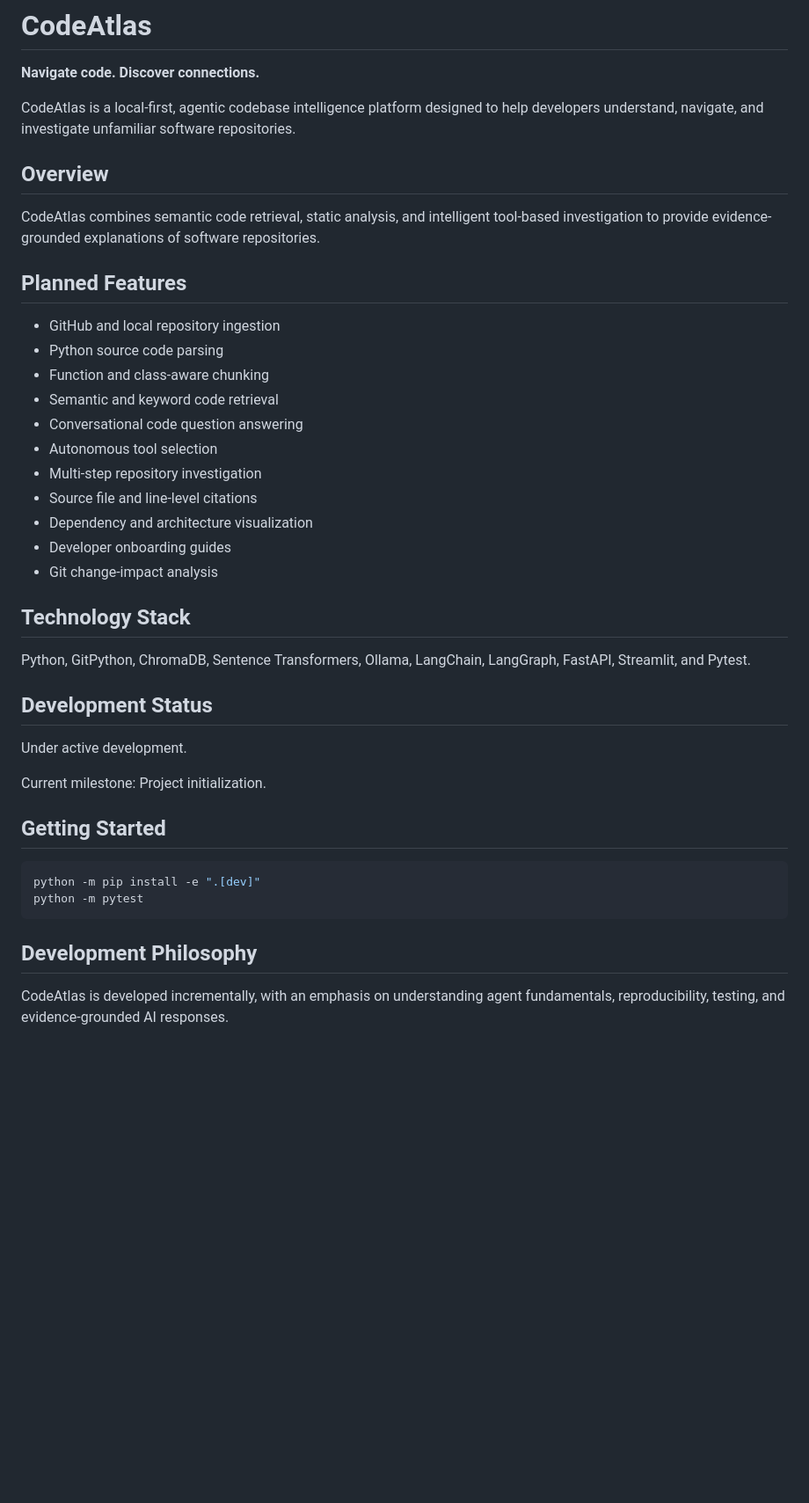
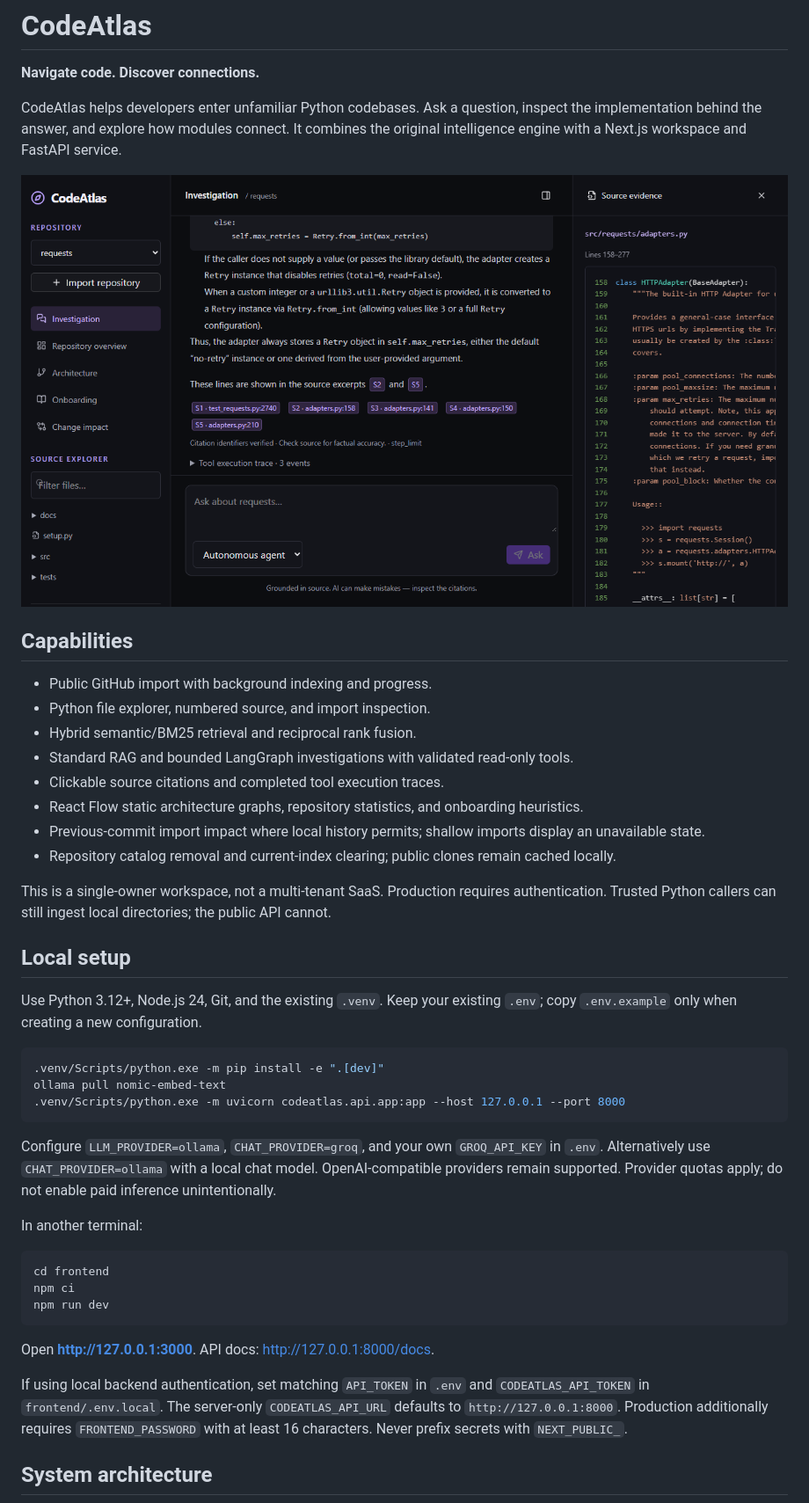
Before and after one commit to SaiSakethN/codeatlas, a Markdown page: README.md, the part around one of its changes. Shown at 88% size. Drawn GitHub-style; pictures changed too: docs/screenshots/investigation.png (added); blank space fills up the shorter version.

````diff
--- a/README.md
+++ b/README.md
@@ -2,43 +2,46 @@
 
 **Navigate code. Discover connections.**
 
-CodeAtlas is a local-first, agentic codebase intelligence platform designed to help developers understand, navigate, and investigate unfamiliar software repositories.
+CodeAtlas helps developers enter unfamiliar Python codebases. Ask a question, inspect the implementation behind the answer, and explore how modules connect. It combines the original intelligence engine with a Next.js workspace and FastAPI service.
 
-## Overview
+![Investigation workspace](docs/screenshots/investigation.png)
 
-CodeAtlas combines semantic code retrieval, static analysis, and intelligent tool-based investigation to provide evidence-grounded explanations of software repositories.
+## Capabilities
 
-## Planned Features
+- Public GitHub import with background indexing and progress.
+- Python file explorer, numbered source, and import inspection.
+- Hybrid semantic/BM25 retrieval and reciprocal rank fusion.
+- Standard RAG and bounded LangGraph investigations with validated read-only tools.
+- Clickable source citations and completed tool execution traces.
+- React Flow static architecture graphs, repository statistics, and onboarding heuristics.
+- Previous-commit import impact where local history permits; shallow imports display an unavailable state.
+- Repository catalog removal and current-index clearing; public clones remain cached locally.
 
-- GitHub and local repository ingestion
-- Python source code parsing
-- Function and class-aware chunking
-- Semantic and keyword code retrieval
-- Conversational code question answering
-- Autonomous tool selection
-- Multi-step repository investigation
-- Source file and line-level citations
-- Dependency and architecture visualization
-- Developer onboarding guides
-- Git change-impact analysis
+This is a single-owner workspace, not a multi-tenant SaaS. Production requires authentication. Trusted Python callers can still ingest local directories; the public API cannot.
 
-## Technology Stack
+## Local setup
 
-Python, GitPython, ChromaDB, Sentence Transformers, Ollama, LangChain, LangGraph, FastAPI, Streamlit, and Pytest.
+Use Python 3.12+, Node.js 24, Git, and the existing `.venv`. Keep your existing `.env`; copy `.env.example` only when creating a new configuration.
 
-## Development Status
-
-Under active development.
-
-Current milestone: Project initialization.
-
-## Getting Started
-
-```bash
-python -m pip install -e ".[dev]"
-python -m pytest
+```powershell
+.venv/Scripts/python.exe -m pip install -e ".[dev]"
+ollama pull nomic-embed-text
+.venv/Scripts/python.exe -m uvicorn codeatlas.api.app:app --host 127.0.0.1 --port 8000
 ```
 
-## Development Philosophy
+Configure `LLM_PROVIDER=ollama`, `CHAT_PROVIDER=groq`, and your own `GROQ_API_KEY` in `.env`. Alternatively use `CHAT_PROVIDER=ollama` with a local chat model. OpenAI-compatible providers remain supported. Provider quotas apply; do not enable paid inference unintentionally.
 
-CodeAtlas is developed incrementally, with an emphasis on understanding agent fundamentals, reproducibility, testing, and evidence-grounded AI responses.
+In another terminal:
+
+```powershell
+cd frontend
+npm ci
+npm run dev
+```
+
+Open **http://127.0.0.1:3000**. API docs: http://127.0.0.1:8000/docs.
+
+If using local backend authentication, set matching `API_TOKEN` in `.env` and `CODEATLAS_API_TOKEN` in `frontend/.env.local`. The server-only `CODEATLAS_API_URL` defaults to `http://127.0.0.1:8000`. Production additionally requires `FRONTEND_PASSWORD` with at least 16 characters. Never prefix secrets with `NEXT_PUBLIC_`.
+
+## System architecture
+
````
Also changed, not shown: other parts of README.md (+70 -0 lines), docs/deployment.md (added, +47 -0 lines), docs/security.md (added, +11 -0 lines), docs/verification.md (added, +52 -0 lines), frontend/AGENTS.md (added, +9 -0 lines), docs/screenshots/landing.png (added), docs/screenshots/workspace.png (added), 5 other files.
